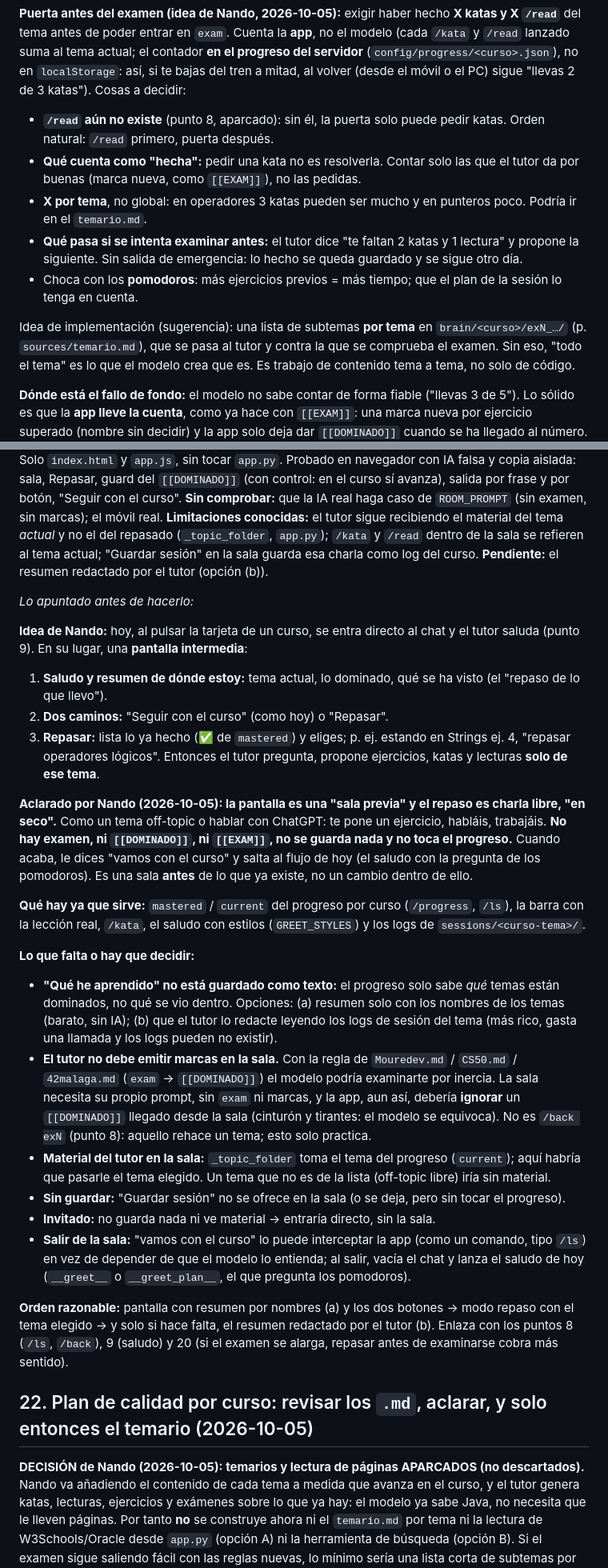
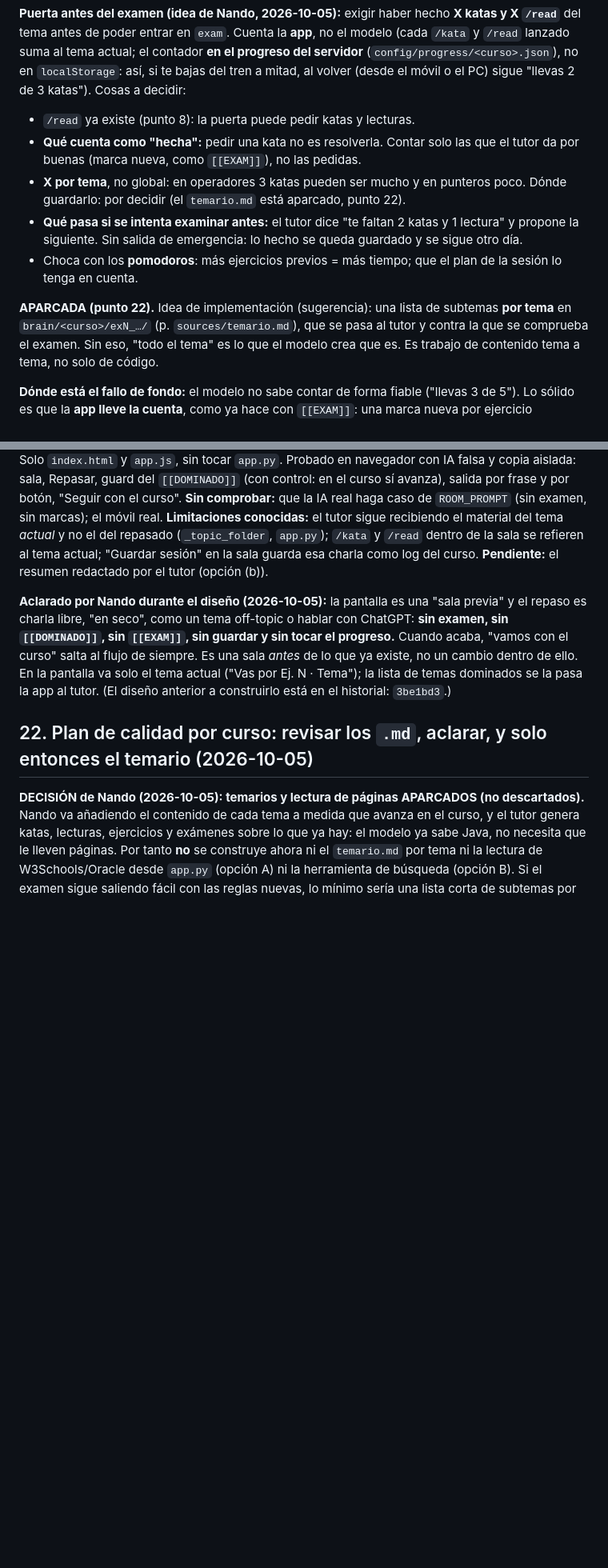
Before and after one commit to fvilpaz/MasterMind, a Markdown page: ROADMAP.md, 2 parts joined by grey strips. Shown at 80% size. GitHub-like rendering; blank space fills up the shorter version.

Commit message:
docs: aclarar ROADMAP (20-22) y MEMORY: quitar contradicciones y diseño antiguo ya construido
Co-Authored-By: Claude Sonnet 5.5 <noreply@anthropic.com>

```diff
--- a/ROADMAP.md
+++ b/ROADMAP.md
@@ -386,17 +386,16 @@ antes de poder entrar en `exam`. Cuenta la **app**, no el modelo (cada `/kata` y
 actual; el contador **en el progreso del servidor** (`config/progress/<curso>.json`), no en `localStorage`:
 así, si te bajas del tren a mitad, al volver (desde el móvil o el PC) sigue "llevas 2 de 3 katas"). Cosas a
 decidir:
-- **`/read` aún no existe** (punto 8, aparcado): sin él, la puerta solo puede pedir katas. Orden natural:
-  `/read` primero, puerta después.
+- `/read` ya existe (punto 8): la puerta puede pedir katas y lecturas.
 - **Qué cuenta como "hecha":** pedir una kata no es resolverla. Contar solo las que el tutor da por
   buenas (marca nueva, como `[[EXAM]]`), no las pedidas.
-- **X por tema**, no global: en operadores 3 katas pueden ser mucho y en punteros poco. Podría ir en el
-  `temario.md`.
+- **X por tema**, no global: en operadores 3 katas pueden ser mucho y en punteros poco. Dónde guardarlo: por decidir
+  (el `temario.md` está aparcado, punto 22).
 - **Qué pasa si se intenta examinar antes:** el tutor dice "te faltan 2 katas y 1 lectura" y propone la
   siguiente. Sin salida de emergencia: lo hecho se queda guardado y se sigue otro día.
 - Choca con los **pomodoros**: más ejercicios previos = más tiempo; que el plan de la sesión lo tenga en cuenta.
 
-Idea de implementación (sugerencia): una lista de subtemas **por tema** en `brain/<curso>/exN_…/` (p.
+**APARCADA (punto 22).** Idea de implementación (sugerencia): una lista de subtemas **por tema** en `brain/<curso>/exN_…/` (p.
 `sources/temario.md`), que se pasa al tutor y contra la que se comprueba el examen. Sin eso, "todo el tema" es
 lo que el modelo crea que es. Es trabajo de contenido tema a tema, no solo de código.
 
@@ -424,44 +423,11 @@ app **ignora** `[[DOMINADO]]` (`send()`). La barra de arriba dice "Entrenamiento
 (`_topic_folder`, `app.py`); `/kata` y `/read` dentro de la sala se refieren al tema actual; "Guardar sesión" en la
 sala guarda esa charla como log del curso. **Pendiente:** el resumen redactado por el tutor (opción (b)).
 
-*Lo apuntado antes de hacerlo:*
-
-**Idea de Nando:** hoy, al pulsar la tarjeta de un curso, se entra directo al chat y el tutor saluda
-(punto 9). En su lugar, una **pantalla intermedia**:
-
-1. **Saludo y resumen de dónde estoy:** tema actual, lo dominado, qué se ha visto (el "repaso de lo que llevo").
-2. **Dos caminos:** "Seguir con el curso" (como hoy) o "Repasar".
-3. **Repasar:** lista lo ya hecho (✅ de `mastered`) y eliges; p. ej. estando en Strings ej. 4, "repasar
-   operadores lógicos". Entonces el tutor pregunta, propone ejercicios, katas y lecturas **solo de ese tema**.
-
-**Aclarado por Nando (2026-10-05): la pantalla es una "sala previa" y el repaso es charla libre, "en seco".**
-Como un tema off-topic o hablar con ChatGPT: te pone un ejercicio, habláis, trabajáis. **No hay examen, ni
-`[[DOMINADO]]`, ni `[[EXAM]]`, no se guarda nada y no toca el progreso.** Cuando acaba, le dices "vamos con el
-curso" y salta al flujo de hoy (el saludo con la pregunta de los pomodoros). Es una sala **antes** de lo que ya
-existe, no un cambio dentro de ello.
-
-**Qué hay ya que sirve:** `mastered` / `current` del progreso por curso (`/progress`, `/ls`), la barra con la
-lección real, `/kata`, el saludo con estilos (`GREET_STYLES`) y los logs de `sessions/<curso-tema>/`.
-
-**Lo que falta o hay que decidir:**
-- **"Qué he aprendido" no está guardado como texto:** el progreso solo sabe *qué* temas están dominados, no qué
-  se vio dentro. Opciones: (a) resumen solo con los nombres de los temas (barato, sin IA); (b) que el tutor lo
-  redacte leyendo los logs de sesión del tema (más rico, gasta una llamada y los logs pueden no existir).
-- **El tutor no debe emitir marcas en la sala.** Con la regla de `Mouredev.md` / `CS50.md` / `42malaga.md`
-  (`exam` → `[[DOMINADO]]`) el modelo podría examinarte por inercia. La sala necesita su propio prompt, sin
-  `exam` ni marcas, y la app, aun así, debería **ignorar** un `[[DOMINADO]]` llegado desde la sala (cinturón y
-  tirantes: el modelo se equivoca). No es `/back exN` (punto 8): aquello rehace un tema; esto solo practica.
-- **Material del tutor en la sala:** `_topic_folder` toma el tema del progreso (`current`); aquí habría que
-  pasarle el tema elegido. Un tema que no es de la lista (off-topic libre) iría sin material.
-- **Sin guardar:** "Guardar sesión" no se ofrece en la sala (o se deja, pero sin tocar el progreso).
-- **Invitado:** no guarda nada ni ve material → entraría directo, sin la sala.
-- **Salir de la sala:** "vamos con el curso" lo puede interceptar la app (como un comando, tipo `/ls`) en vez
-  de depender de que el modelo lo entienda; al salir, vacía el chat y lanza el saludo de hoy (`__greet__` o
-  `__greet_plan__`, el que pregunta los pomodoros).
-
-**Orden razonable:** pantalla con resumen por nombres (a) y los dos botones → modo repaso con el tema elegido
-→ y solo si hace falta, el resumen redactado por el tutor (b). Enlaza con los puntos 8 (`/ls`, `/back`), 9
-(saludo) y 20 (si el examen se alarga, repasar antes de examinarse cobra más sentido).
+**Aclarado por Nando durante el diseño (2026-10-05):** la pantalla es una "sala previa" y el repaso es charla libre,
+"en seco", como un tema off-topic o hablar con ChatGPT: **sin examen, sin `[[DOMINADO]]`, sin `[[EXAM]]`, sin guardar
+y sin tocar el progreso.** Cuando acaba, "vamos con el curso" salta al flujo de siempre. Es una sala *antes* de lo que
+ya existe, no un cambio dentro de ello. En la pantalla va solo el tema actual ("Vas por Ej. N · Tema"); la lista de
+temas dominados se la pasa la app al tutor. (El diseño anterior a construirlo está en el historial: `3be1bd3`.)
 
 ## 22. Plan de calidad por curso: revisar los `.md`, aclarar, y solo entonces el temario (2026-10-05)
 
```
Also changed, not shown: other parts of ROADMAP.md (+7 -9 lines), MEMORY.md (+4 -3 lines).
